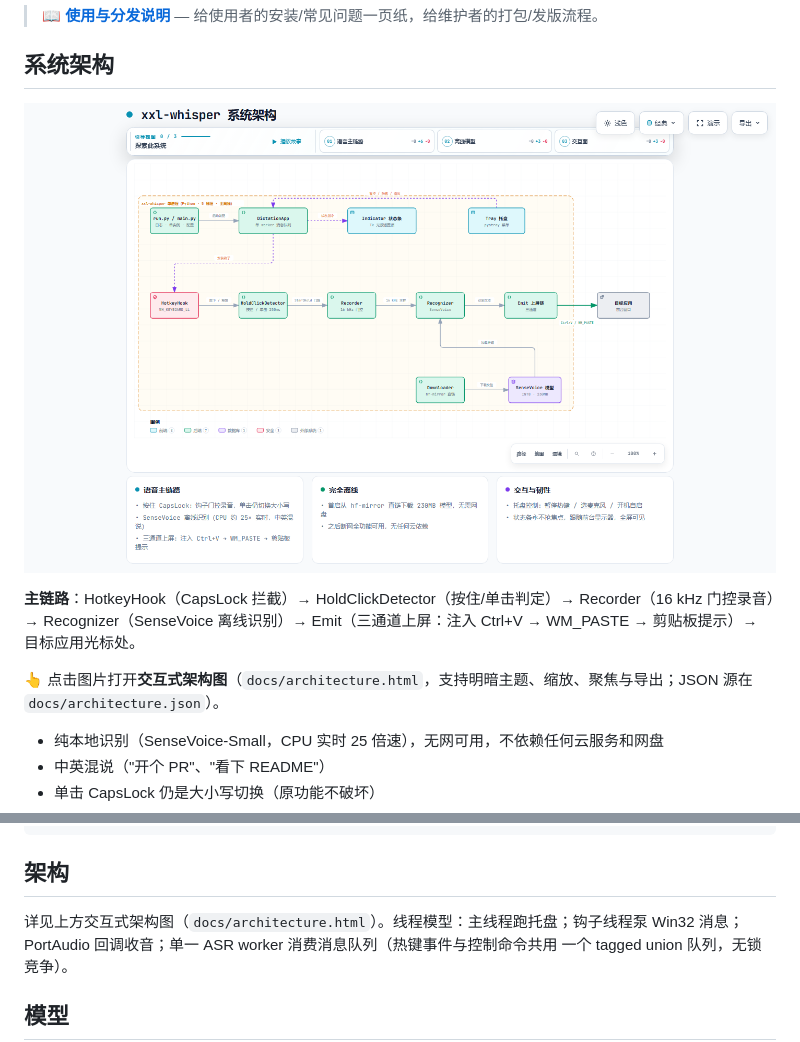
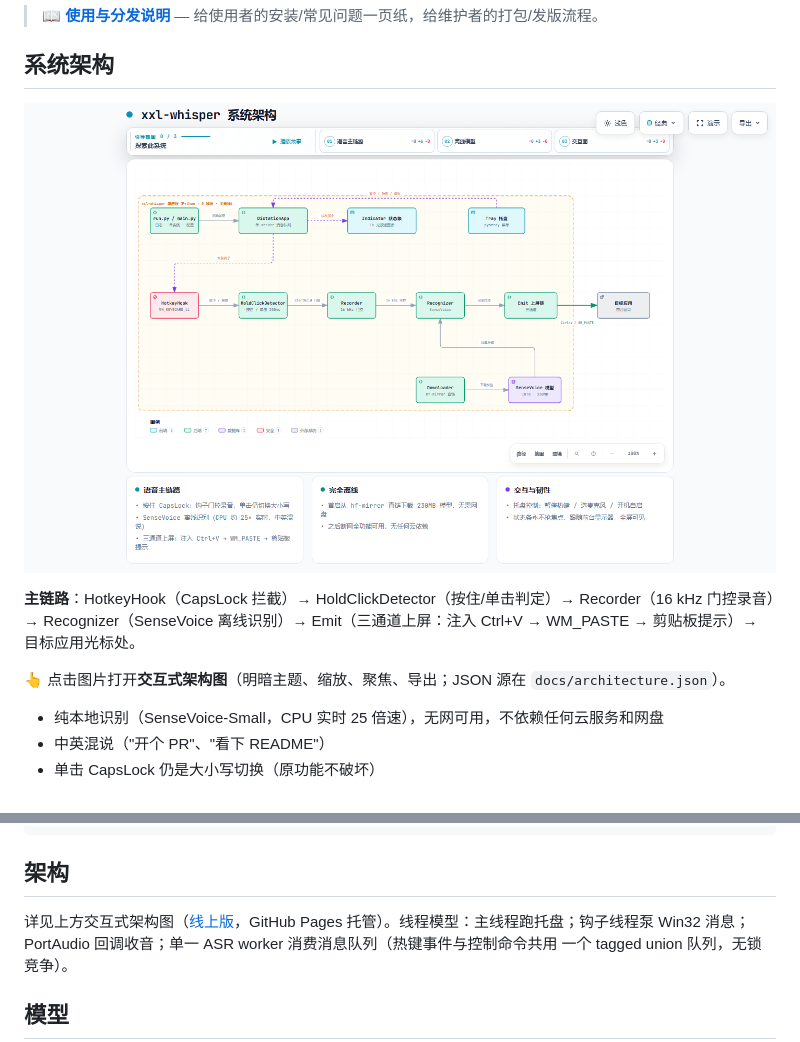
Before and after one commit to xianglun918/xxl-whisper, a Markdown page: README.md, 2 parts joined by grey strips. GitHub-like rendering.

Commit message:
docs: serve architecture diagram via GitHub Pages
- enable Pages on main:/docs -> https://xianglun918.github.io/xxl-whisper/
- README diagram links now point at the live interactive version

```diff
--- a/README.md
+++ b/README.md
@@ -10,7 +10,7 @@ Windows 托盘常驻的离线语音听写工具：**按住 CapsLock 说话，松
 
 **主链路**：HotkeyHook（CapsLock 拦截）→ HoldClickDetector（按住/单击判定）→ Recorder（16 kHz 门控录音）→ Recognizer（SenseVoice 离线识别）→ Emit（三通道上屏：注入 Ctrl+V → WM_PASTE → 剪贴板提示）→ 目标应用光标处。
 
-👆 点击图片打开**交互式架构图**（`docs/architecture.html`，支持明暗主题、缩放、聚焦与导出；JSON 源在 `docs/architecture.json`）。
+👆 点击图片打开**交互式架构图**（明暗主题、缩放、聚焦、导出；JSON 源在 `docs/architecture.json`）。
 
 - 纯本地识别（SenseVoice-Small，CPU 实时 25 倍速），无网可用，不依赖任何云服务和网盘
 - 中英混说（"开个 PR"、"看下 README"）
@@ -37,7 +37,7 @@ build.bat                   # PyInstaller 打包 -> dist\xxl-whisper.exe
 
 ## 架构
 
-详见上方交互式架构图（`docs/architecture.html`）。线程模型：主线程跑托盘；钩子线程泵
+详见上方交互式架构图（[线上版](https://xianglun918.github.io/xxl-whisper/architecture.html)，GitHub Pages 托管）。线程模型：主线程跑托盘；钩子线程泵
 Win32 消息；PortAudio 回调收音；单一 ASR worker 消费消息队列（热键事件与控制命令共用
 一个 tagged union 队列，无锁竞争）。
 
```
Also changed, not shown: other parts of README.md (+1 -1 lines).
